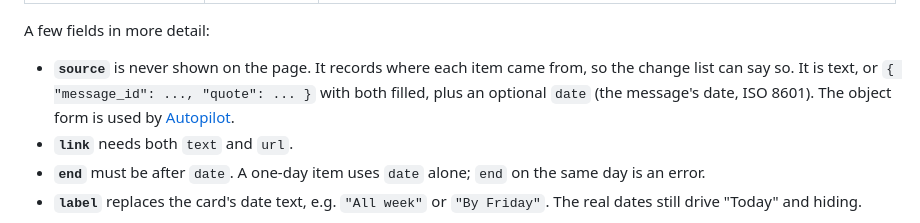
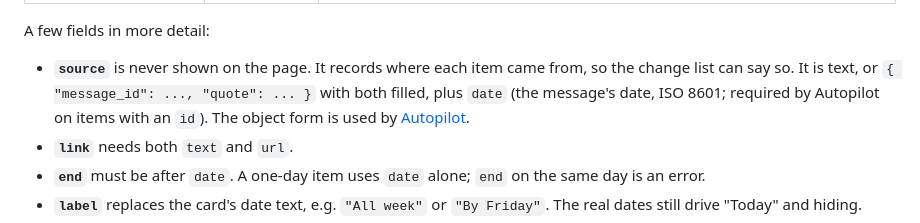
Before and after one commit to cristchey83/fridge-worthy, a Markdown page: guides/page.md, the part around the change. GitHub-like rendering.

```diff
--- a/guides/page.md
+++ b/guides/page.md
@@ -110,7 +110,7 @@ Dates are `YYYY-MM-DD`. Keep the file formatted with 2-space indents and keep th
 
 A few fields in more detail:
 
-- **`source`** is never shown on the page. It records where each item came from, so the change list can say so. It is text, or `{ "message_id": ..., "quote": ... }` with both filled, plus an optional `date` (the message's date, ISO 8601). The object form is used by [Autopilot](autopilot.md).
+- **`source`** is never shown on the page. It records where each item came from, so the change list can say so. It is text, or `{ "message_id": ..., "quote": ... }` with both filled, plus `date` (the message's date, ISO 8601; required by Autopilot on items with an `id`). The object form is used by [Autopilot](autopilot.md).
 - **`link`** needs both `text` and `url`.
 - **`end`** must be after `date`. A one-day item uses `date` alone; `end` on the same day is an error.
 - **`label`** replaces the card's date text, e.g. `"All week"` or `"By Friday"`. The real dates still drive "Today" and hiding.
```
Also changed, not shown: guides/autopilot.md (+4 -4 lines).
